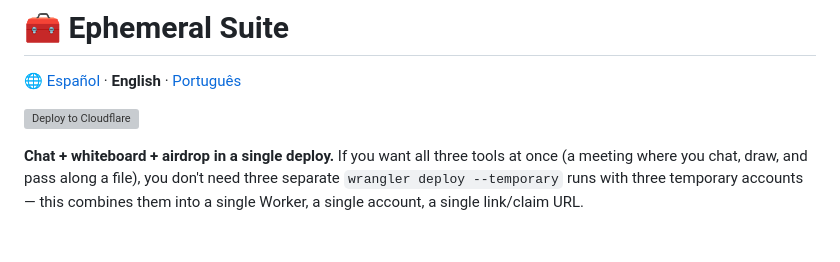
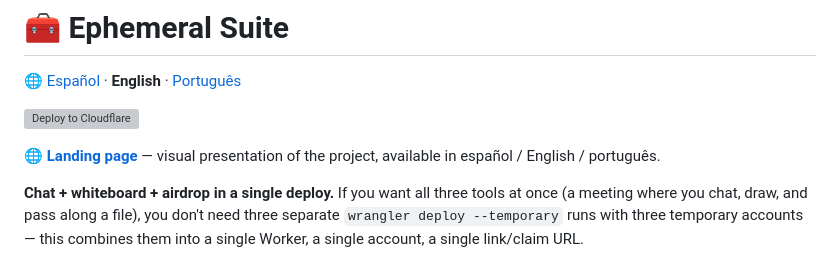
Before and after one commit to MauricioPerera/wrangler-ephemeral-suite, a Markdown page: README.en.md, the part around the change. Drawn GitHub-style; blank space fills up the shorter version; grey boxes are pictures that could not be loaded.

Commit message:
Enlazar la landing page propia

```diff
--- a/README.en.md
+++ b/README.en.md
@@ -3,6 +3,8 @@
 🌐 [Español](./README.md) · **English** · [Português](./README.pt.md)
 
 [![Deploy to Cloudflare](https://deploy.workers.cloudflare.com/button)](https://deploy.workers.cloudflare.com/?url=https://github.com/MauricioPerera/wrangler-ephemeral-suite)
+
+🌐 **[Landing page](https://mauricioperera.github.io/wrangler-ephemeral-suite/)** — visual presentation of the project, available in español / English / português.
 
 **Chat + whiteboard + airdrop in a single deploy.** If you want all three tools at once (a meeting where you chat, draw, and pass along a file), you don't need three separate `wrangler deploy --temporary` runs with three temporary accounts — this combines them into a single Worker, a single account, a single link/claim URL.
 
```
Also changed, not shown: README.md (+2 -0 lines), README.pt.md (+2 -0 lines).
